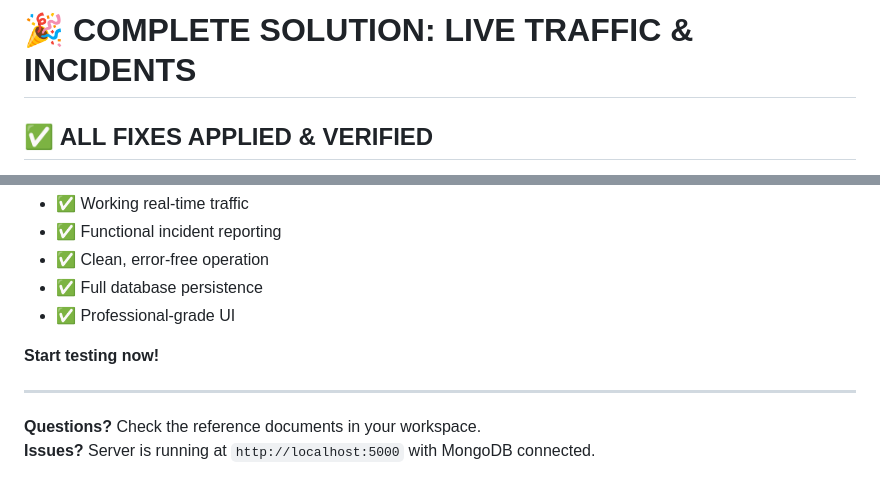
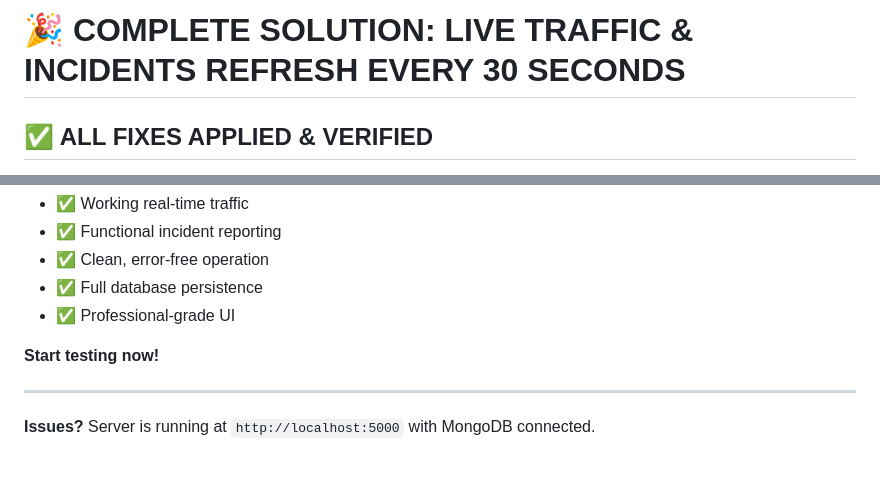
Before and after one commit to brindha-sr/VerdeRoute, a Markdown page: README_FIXES.md, 2 parts joined by grey strips. Drawn GitHub-style.

Commit message:
Refresh README with complete solution details

```diff
--- a/README_FIXES.md
+++ b/README_FIXES.md
@@ -1,4 +1,4 @@
-# 🎉 COMPLETE SOLUTION: LIVE TRAFFIC & INCIDENTS
+# 🎉 COMPLETE SOLUTION: LIVE TRAFFIC & INCIDENTS REFRESH EVERY 30 SECONDS
 
 ## ✅ ALL FIXES APPLIED & VERIFIED
 
@@ -200,6 +200,4 @@ Everything is ready to use. Your application now has:
 **Start testing now!**
 
 ---
-
-**Questions?** Check the reference documents in your workspace.
 **Issues?** Server is running at `http://localhost:5000` with MongoDB connected.
```
